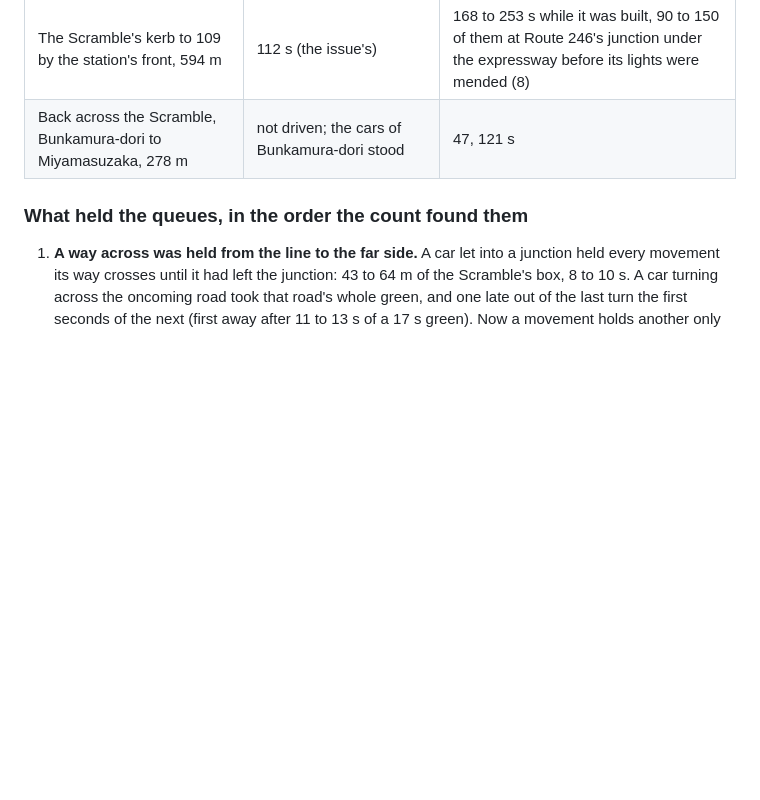
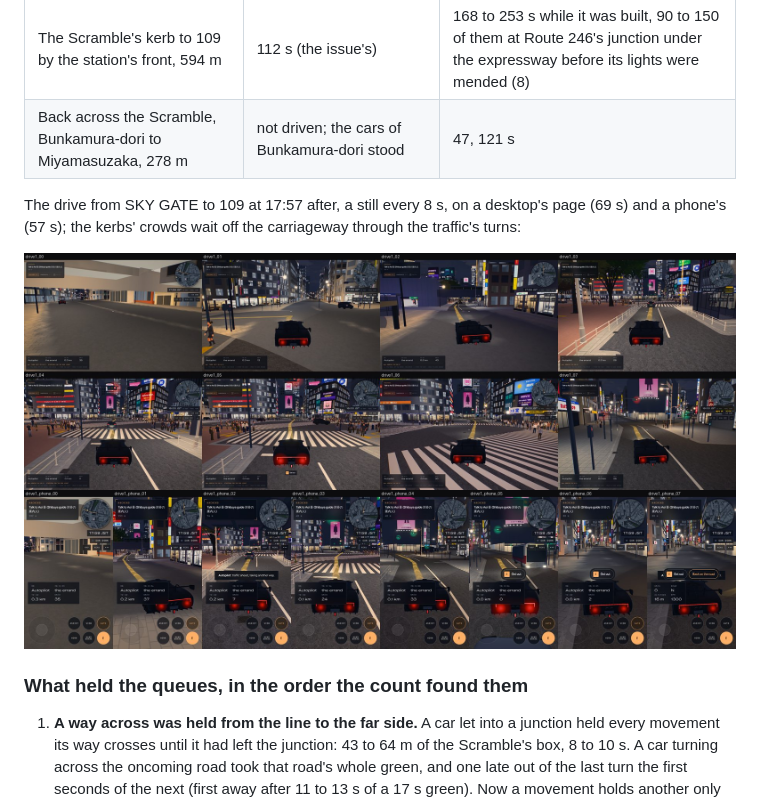
Before and after one commit to Mira190/blue-hour, a Markdown page: docs/ROADS.md, the part around the change. GitHub-like rendering; pictures changed too: docs/images/roads/junctions-drive-desktop.jpg (added), docs/images/roads/junctions-drive-phone.jpg (added); blank space fills up the shorter version.

Commit message:
The drive to 109 in stills, a desktop's page and a phone's (#175)

```diff
--- a/docs/ROADS.md
+++ b/docs/ROADS.md
@@ -435,6 +435,12 @@ The drive on the autopilot, a desktop's page, the traffic running, each figure o
 | The Scramble's kerb to 109 by the station's front, 594 m | 112 s (the issue's) | 168 to 253 s while it was built, 90 to 150 of them at Route 246's junction under the expressway before its lights were mended (8) |
 | Back across the Scramble, Bunkamura-dori to Miyamasuzaka, 278 m | not driven; the cars of Bunkamura-dori stood | 47, 121 s |
 
+The drive from SKY GATE to 109 at 17:57 after, a still every 8 s, on a desktop's page (69 s) and a phone's (57 s); the
+kerbs' crowds wait off the carriageway through the traffic's turns:
+
+![The drive on a desktop's page](images/roads/junctions-drive-desktop.jpg)
+![The drive on a phone's page](images/roads/junctions-drive-phone.jpg)
+
 ### What held the queues, in the order the count found them
 
 1. **A way across was held from the line to the far side.** A car let into a junction held every movement its way
```
